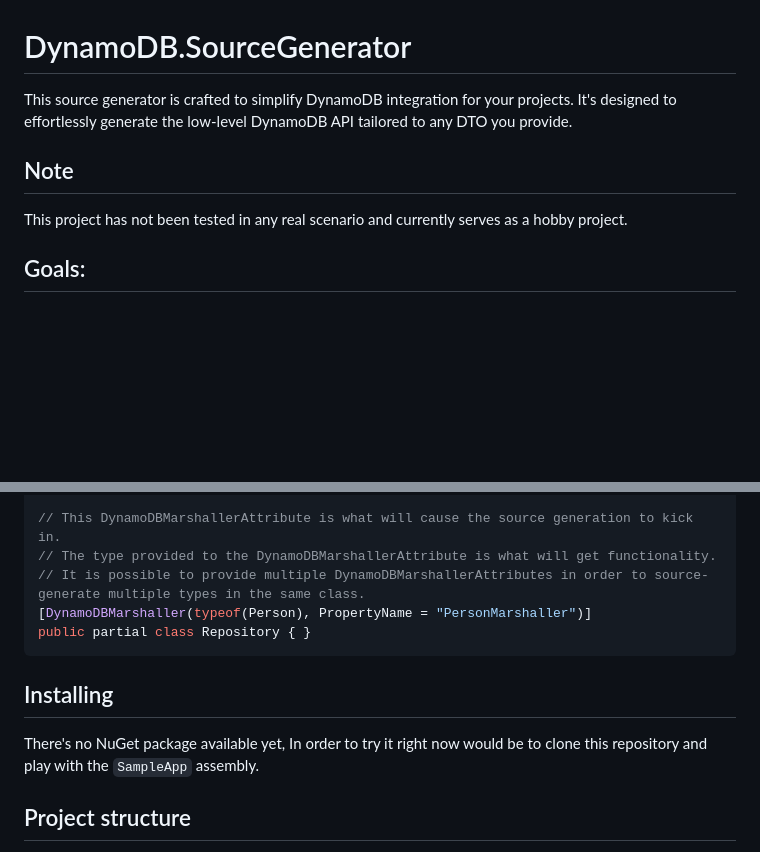
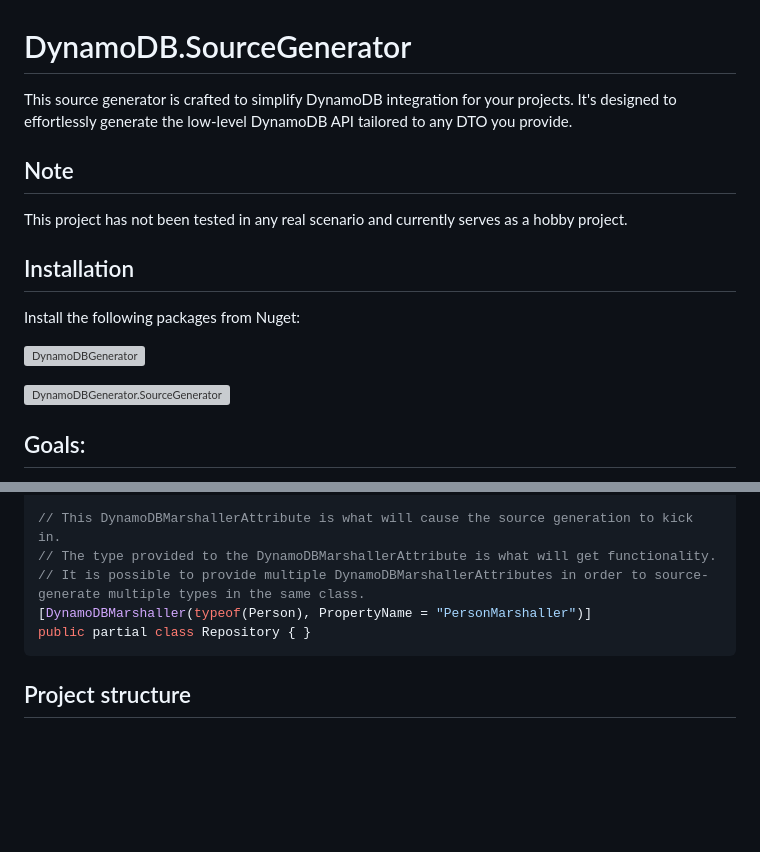
Before and after one commit to inputfalken/DynamoDB.SourceGenerator, a Markdown page: README.md, 2 parts joined by grey strips. GitHub-like rendering; blank space fills up the shorter version; grey boxes are pictures that could not be loaded.

Commit message:
Add Nuget Links

````diff
--- a/README.md
+++ b/README.md
@@ -1,11 +1,23 @@
 # DynamoDB.SourceGenerator
 
-This source generator is crafted to simplify DynamoDB integration for your projects. It's designed to effortlessly
-generate the low-level DynamoDB API tailored to any DTO you provide.
+This source generator is crafted to simplify DynamoDB integration for your projects. It's designed to effortlessly generate the low-level DynamoDB API tailored to any DTO you provide.
 
 ## Note
+This project has not been tested in any real scenario and currently serves as a hobby project.
 
-This project has not been tested in any real scenario and currently serves as a hobby project.
+## Installation
+Install  the following packages from Nuget:
+
+[![DynamoDBGenerator][1]][2]
+
+[![DynamoDBGenerator.SourceGenerator][3]][4]
+
+[1]: https://img.shields.io/nuget/v/DynamoDBGenerator.svg?label=DynamoDBGenerator
+[2]: https://www.nuget.org/packages/DynamoDBGenerator
+[3]: https://img.shields.io/nuget/v/DynamoDBGenerator.SourceGenerator.svg?label=DynamoDBGenerator.SourceGenerator
+[4]: https://www.nuget.org/packages/DynamoDBGenerator.SourceGenerator
+
+
 
 ## Goals:
 
@@ -155,11 +167,6 @@ public class Person
 public partial class Repository { }
 ```
 
-## Installing
-
-There's no NuGet package available yet, In order to try it right now would be to clone this repository and play with
-the `SampleApp` assembly.
-
 ## Project structure
 
 The `DynamoDBGenerator.SourceGenerator` assembly is responsible for doing the heavy lifting by generating the building
````
